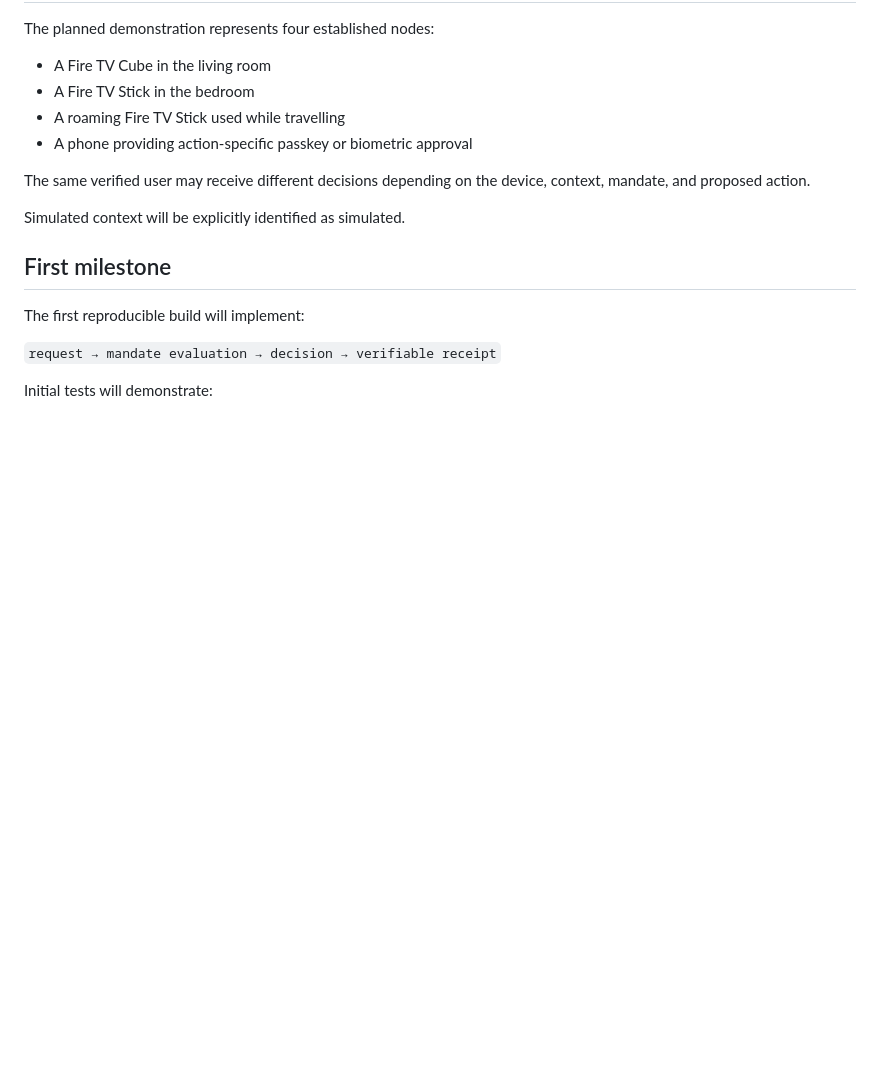
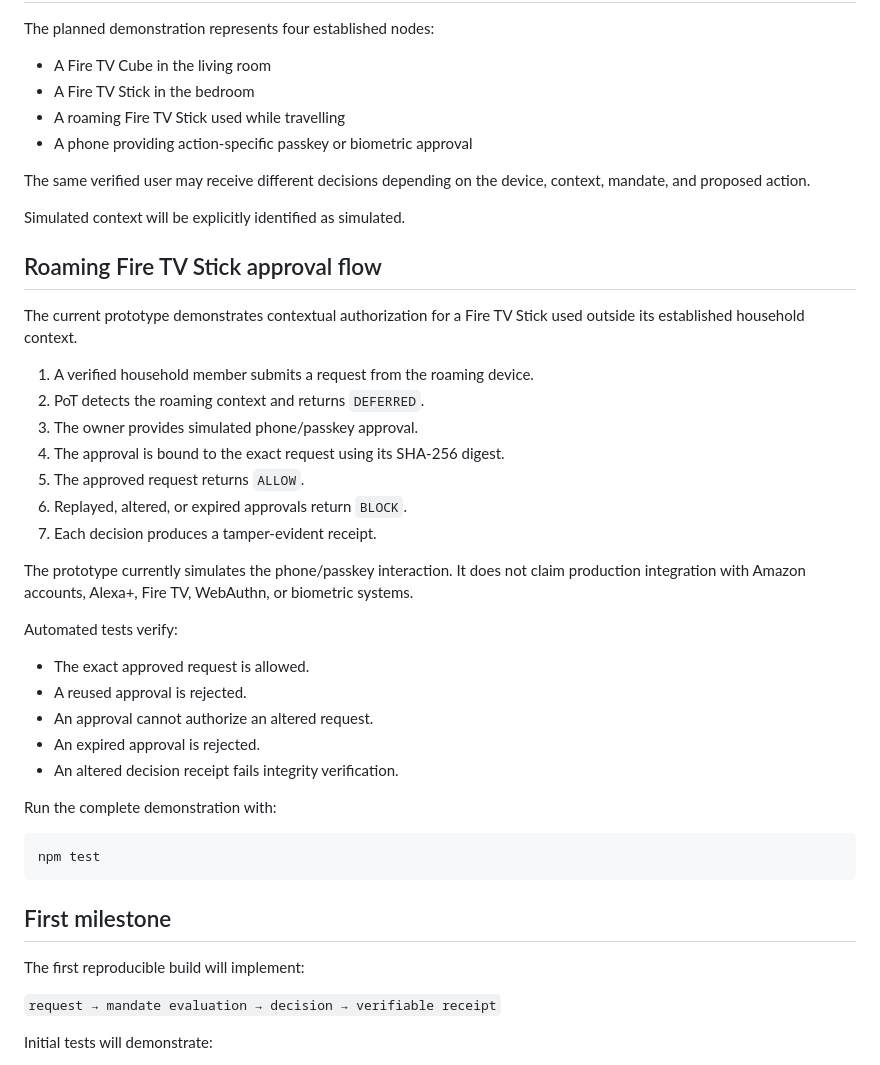
Before and after one commit to GXP53/pot-contextual-authority, a Markdown page: README.md, the part around the change. Drawn GitHub-style; blank space fills up the shorter version.

Commit message:
docs: document roaming approval flow

````diff
--- a/README.md
+++ b/README.md
@@ -39,6 +39,34 @@ The planned demonstration represents four established nodes:
 The same verified user may receive different decisions depending on the device, context, mandate, and proposed action.
 
 Simulated context will be explicitly identified as simulated.
+
+## Roaming Fire TV Stick approval flow
+
+The current prototype demonstrates contextual authorization for a Fire TV Stick used outside its established household context.
+
+1. A verified household member submits a request from the roaming device.
+2. PoT detects the roaming context and returns `DEFERRED`.
+3. The owner provides simulated phone/passkey approval.
+4. The approval is bound to the exact request using its SHA-256 digest.
+5. The approved request returns `ALLOW`.
+6. Replayed, altered, or expired approvals return `BLOCK`.
+7. Each decision produces a tamper-evident receipt.
+
+The prototype currently simulates the phone/passkey interaction. It does not claim production integration with Amazon accounts, Alexa+, Fire TV, WebAuthn, or biometric systems.
+
+Automated tests verify:
+
+- The exact approved request is allowed.
+- A reused approval is rejected.
+- An approval cannot authorize an altered request.
+- An expired approval is rejected.
+- An altered decision receipt fails integrity verification.
+
+Run the complete demonstration with:
+
+```bash
+npm test
+```
 
 ## First milestone
 
````
